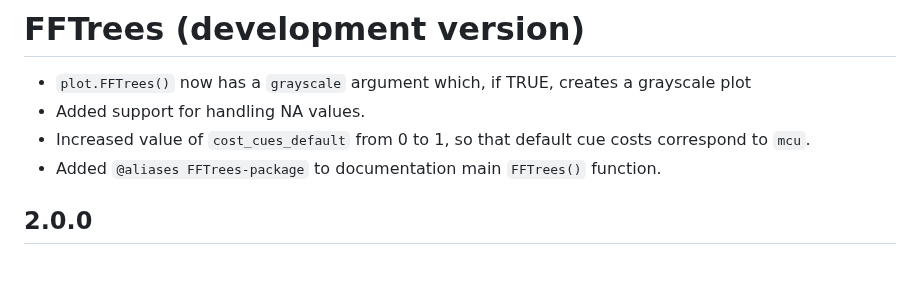
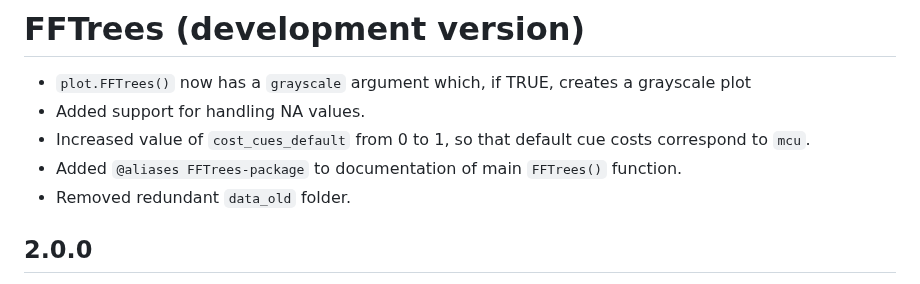
Before and after one commit to ndphillips/FFTrees, a Markdown page: NEWS.md, the part around the change. GitHub-like rendering.

Commit message:
Update NEWS.md
Note removal of `data_old` folder.

```diff
--- a/NEWS.md
+++ b/NEWS.md
@@ -3,7 +3,8 @@
 - `plot.FFTrees()` now has a `grayscale` argument which, if TRUE, creates a grayscale plot
 - Added support for handling NA values.
 - Increased value of `cost_cues_default` from 0 to 1, so that default cue costs correspond to `mcu`.
-- Added `@aliases FFTrees-package` to documentation main `FFTrees()` function.
+- Added `@aliases FFTrees-package` to documentation of main `FFTrees()` function.
+- Removed redundant `data_old` folder.
 
 ## 2.0.0
 
```
